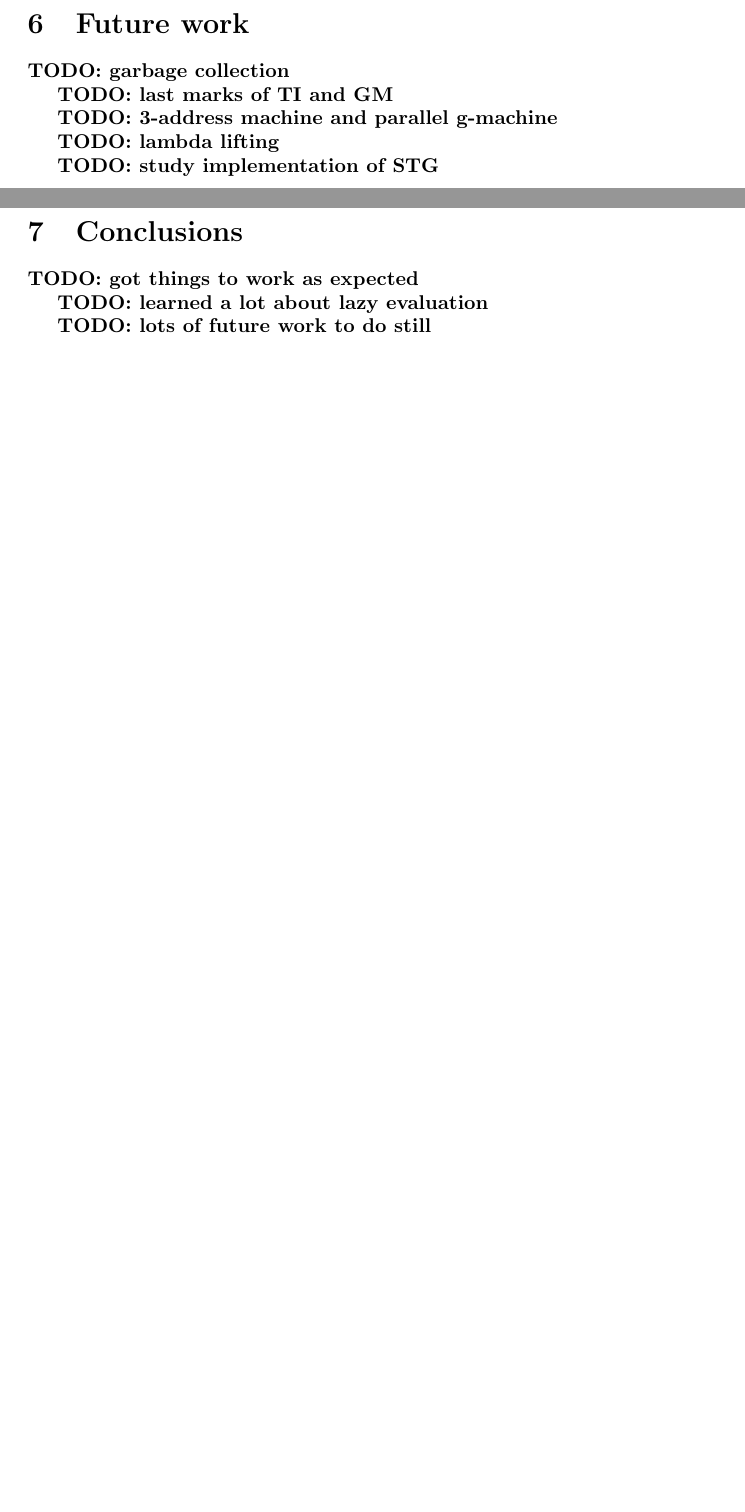
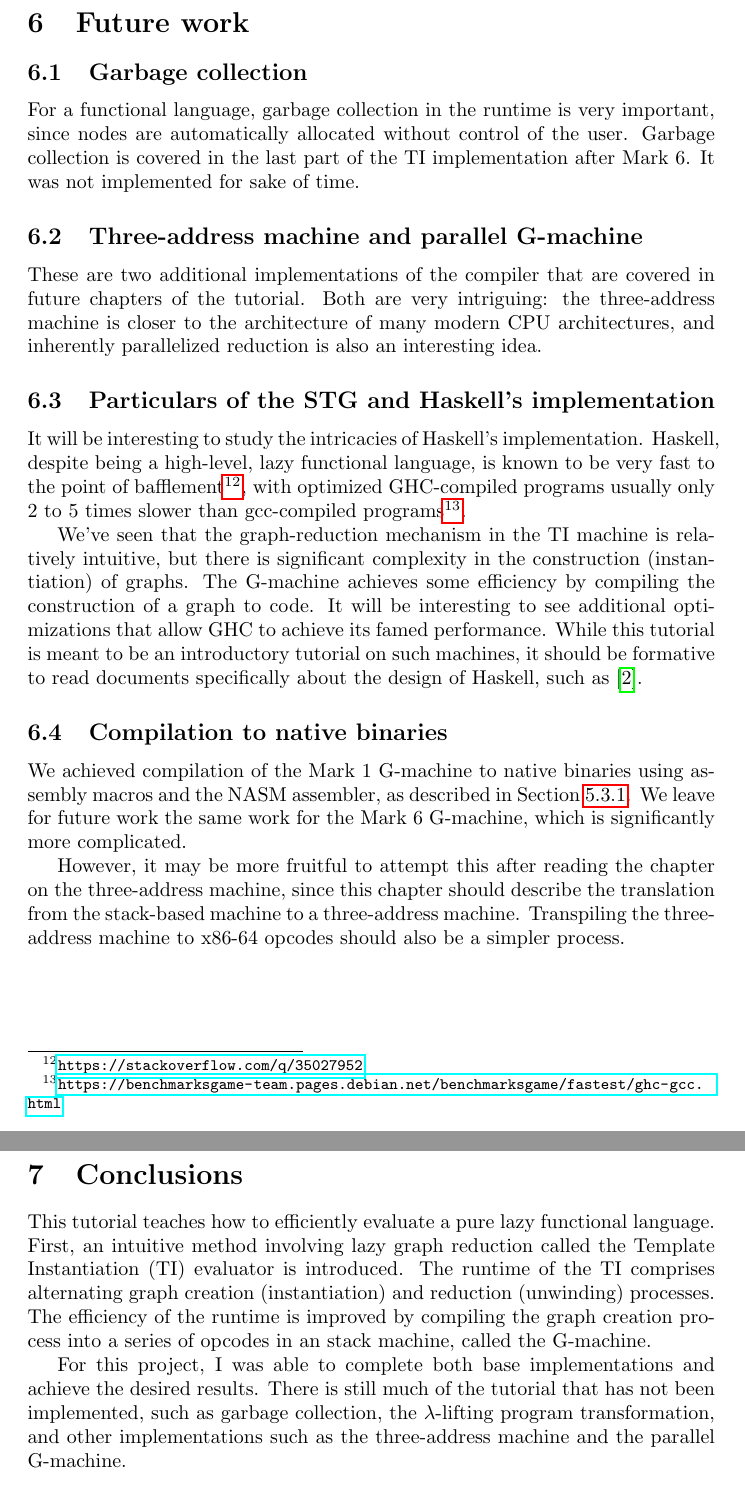
Before and after one commit to jlam55555/flc-tex, a LaTeX document (main.tex, which reads conclusions.tex, futurework.tex): two parts of pages 11 and 12 of 13 before the commit and two parts of pages 11 and 12 of 12 after it, joined at a grey line, cut so that both start at the same text, the shorter picture padded with empty space. Compiled offline with pdfLaTeX.

Commit message:
Write conclusions and future works sections

```diff
--- a/conclusions.tex
+++ b/conclusions.tex
@@ -1,8 +1,7 @@
 \section{Conclusions}
 \label{sec:conclusions}
 
-\todo{got things to work as expected}
+This tutorial teaches how to efficiently evaluate a pure lazy functional language. First, an intuitive method involving lazy graph reduction called the Template Instantiation (TI) evaluator is introduced. The runtime of the TI comprises alternating graph creation (instantiation) and reduction (unwinding) processes. The efficiency of the runtime is improved by compiling the graph creation process into a series of opcodes in an stack machine, called the G-machine.
 
-\todo{learned a lot about lazy evaluation}
+For this project, I was able to complete both base implementations and achieve the desired results. There is still much of the tutorial that has not been implemented, such as garbage collection, the $\lambda$-lifting program transformation, and other implementations such as the three-address machine and the parallel G-machine.
 
-\todo{lots of future work to do still}
--- a/futurework.tex
+++ b/futurework.tex
@@ -1,12 +1,31 @@
 \section{Future work}
 \label{sec:future-work}
 
-\todo{garbage collection}
+\subsection{Garbage collection}
+\label{sec:gc}
 
-\todo{last marks of TI and GM}
+For a functional language, garbage collection in the runtime is very important, since nodes are automatically allocated without control of the user. Garbage collection is covered in the last part of the TI implementation after Mark 6. It was not implemented for sake of time.
 
-\todo{3-address machine and parallel g-machine}
+\subsection{Three-address machine and parallel G-machine}
+\label{sec:future-sections}
 
-\todo{lambda lifting}
+These are two additional implementations of the compiler that are covered in future chapters of the tutorial. Both are very intriguing: the three-address machine is closer to the architecture of many modern CPU architectures, and inherently parallelized reduction is also an interesting idea.
 
-\todo{study implementation of STG}
+\subsection{Particulars of the STG and Haskell's implementation}
+\label{sec:stg}
+
+It will be interesting to study the intricacies of Haskell's implementation. Haskell, despite being a high-level, lazy functional language, is known to be very fast to the point of bafflement\footnote{\url{https://stackoverflow.com/q/35027952}}, with optimized GHC-compiled programs usually only 2 to 5 times slower than gcc-compiled programs\footnote{\url{https://benchmarksgame-team.pages.debian.net/benchmarksgame/fastest/ghc-gcc.html}}.
+
+We've seen that the graph-reduction mechanism in the TI machine is relatively intuitive, but there is significant complexity in the construction (instantiation) of graphs. The G-machine achieves some efficiency by compiling the construction of a graph to code. It will be interesting to see additional optimizations that allow GHC to achieve its famed performance. While this tutorial is meant to be an introductory tutorial on such machines, it should be formative to read documents specifically about the design of Haskell, such as \cite{jones1992implementing}.
+
+\subsection{Compilation to native binaries}
+\label{sec:future-work-compilation}
+
+We achieved compilation of the Mark 1 G-machine to native binaries using assembly macros and the NASM assembler, as described in \Cref{sec:gm-transpile-x86}. We leave for future work the same work for the Mark 6 G-machine, which is significantly more complicated.
+
+However, it may be more fruitful to attempt this after reading the chapter on the three-address machine, since this chapter should describe the translation from the stack-based machine to a three-address machine. Transpiling the three-address machine to x86-64 opcodes should also be a simpler process.
+
+%%% Local Variables:
+%%% mode: latex
+%%% TeX-master: "main"
+%%% End:
```
Also changed, not shown: core.tex (+1 -1 lines), gm.tex (+11 -7 lines), main.tex (+2 -5 lines), main.pdf, conclusions.tex (9 more changed lines).
